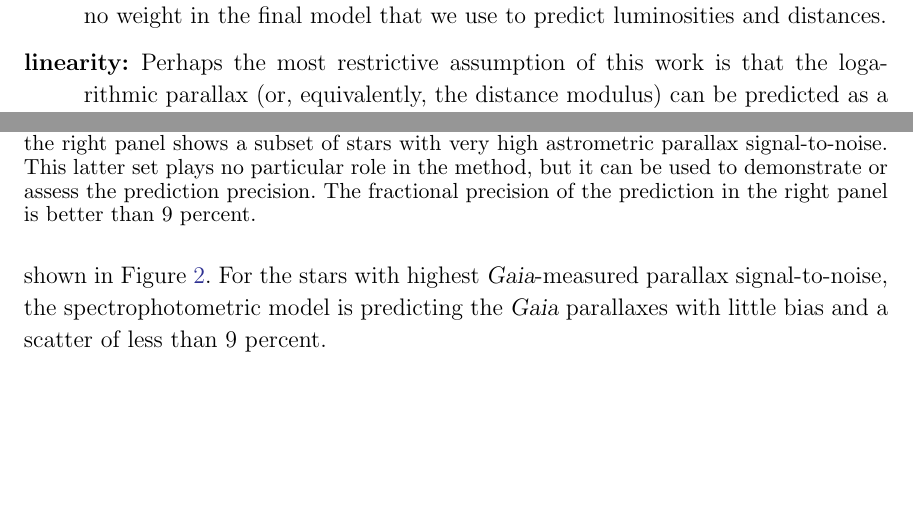
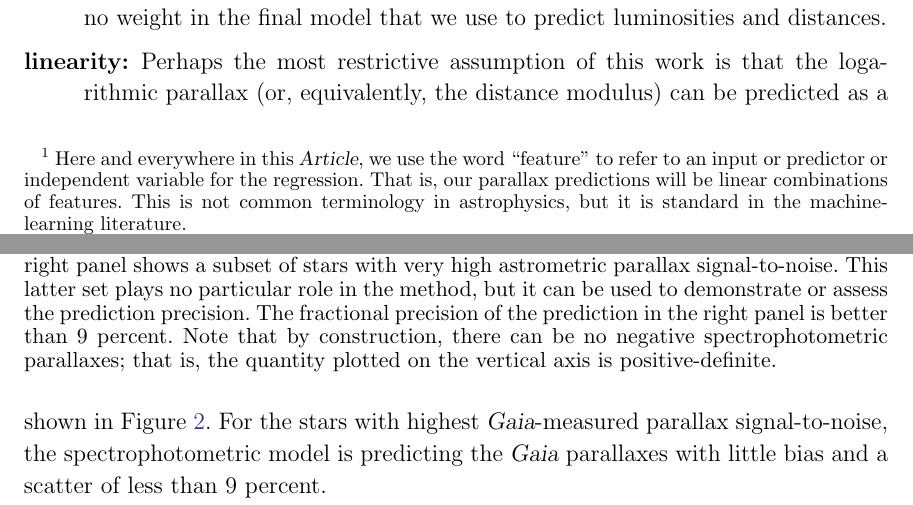
Before and after one commit to aceilers/spectroscopic_parallax, a LaTeX paper (paper/sp.tex): two parts of pages 4 and 11 of 18, joined at a grey line, cut so that both start at the same text, the shorter picture padded with empty space. Compiled offline with pdfLaTeX.

```diff
--- a/paper/sp.tex
+++ b/paper/sp.tex
@@ -273,7 +264,12 @@
 In that spirit, we present here the assumptions of the method
 explicitly.
 \begin{description}
-\item[features] Perhaps our most fundamental assumption is that the parallax
+\item[features]\footnote{Here and everywhere in this \documentname, we
+  use the word ``feature'' to refer to an input or predictor or
+  independent variable for the regression.
+  That is, our parallax predictions will be linear combinations of features.
+  This is not common terminology in astrophysics, but it is standard in the machine-learning literature.}
+Perhaps our most fundamental assumption is that the parallax
 of a star can be predicted from the features we provide, which are
 the full set of (pseudo-continuum-normalized) pixels from the \apogee\ (\citealt{apogee}) spectrum,
 plus the $G$, $\BP$, and $\RP$ photometry from \gaia\ (\citealt{gaia}),
@@ -662,7 +658,9 @@
   subset of stars with very high astrometric parallax signal-to-noise. This latter
   set plays no particular role in the method, but it can be used to demonstrate or
   assess the prediction precision. The fractional precision of the prediction in the
-  right panel is better than 9 percent.\label{fig:xval}}
+  right panel is better than 9 percent. Note that by construction, there can be no negative
+  spectrophotometric parallaxes; that is, the quantity plotted on the vertical axis is
+  positive-definite.\label{fig:xval}}
 \end{figure}
 
 We used this cross-validation framework to adjust the regularization parameter $\Lambda$.
```
Also changed, not shown: paper/sp.tex (20 more changed lines).
